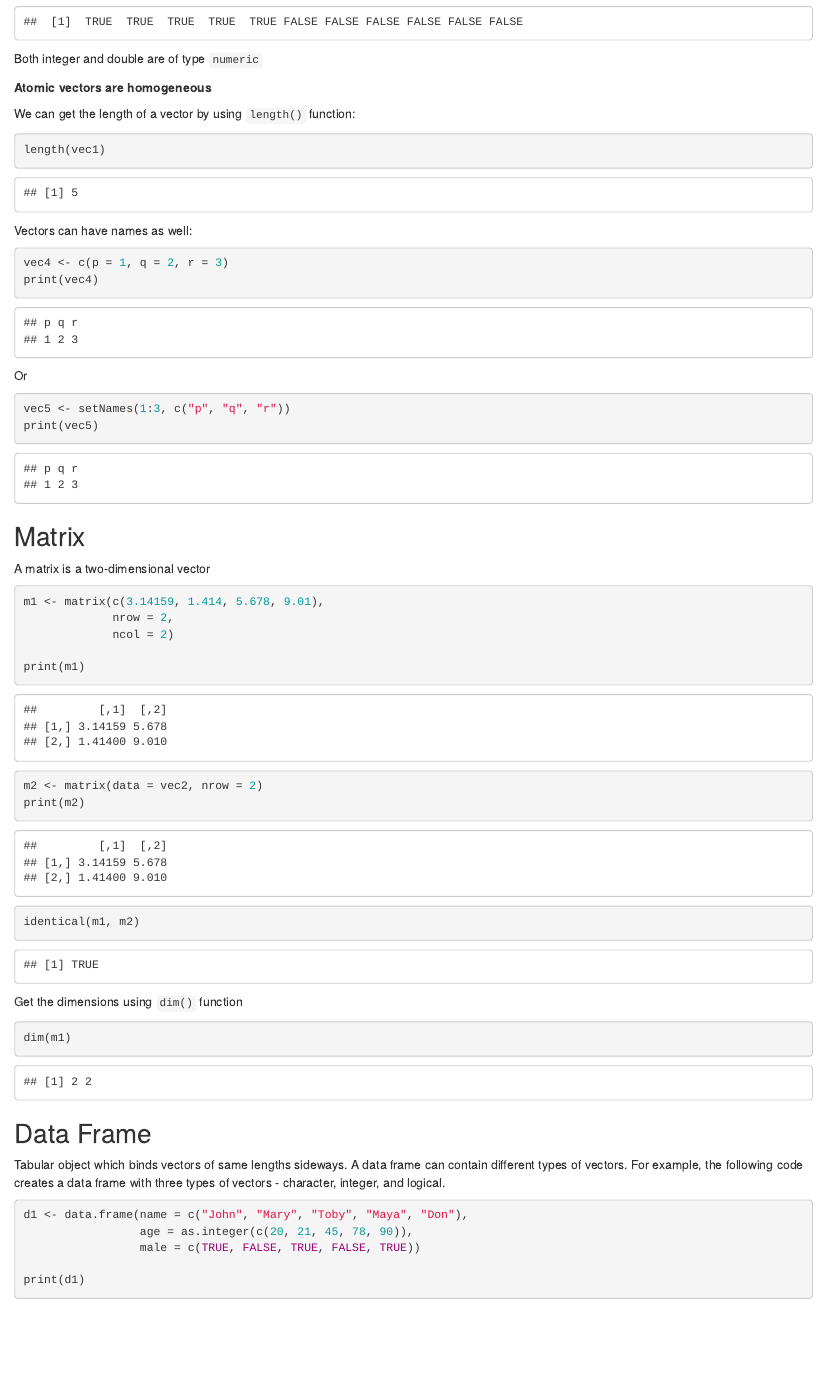
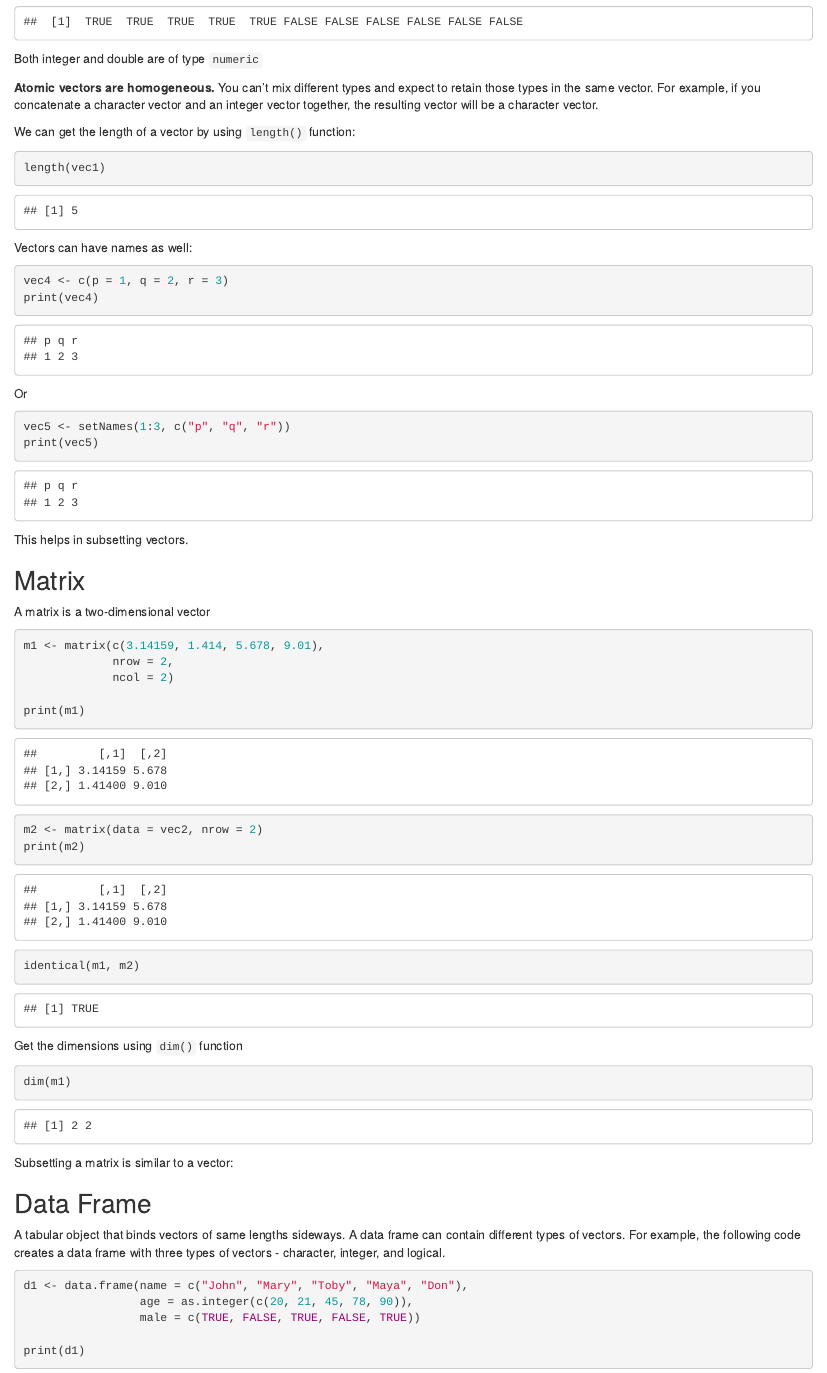
Before and after one commit to ashgreat/r-basics, an R Markdown document (Session 1 - R Objects.Rmd): the page in a window 1100 px wide, from 680 px down. Rendered offline with R 4.5, knitr and Pandoc, with nearby package versions.

Commit message:
edited session 1

````diff
--- a/Session 1 - R Objects.Rmd
+++ b/Session 1 - R Objects.Rmd
@@ -39,7 +39,8 @@ print(vec3)
 
 Both integer and double are of type `numeric`
 
-**Atomic vectors are homogeneous**
+**Atomic vectors are homogeneous.** You can't mix different types and expect to retain those types in the same vector. For example, if you concatenate a character vector and an integer vector together, the resulting vector will be a character vector.
+
 
 We can get the length of a vector by using `length()` function:
 
@@ -59,6 +60,12 @@ Or
 ```{r}
 vec5 <- setNames(1:3, c("p", "q", "r"))
 print(vec5)
+```
+
+This helps in subsetting vectors.
+
+```{r}
+
 ```
 
 
@@ -91,9 +98,16 @@ dim(m1)
 ```
 
 
+Subsetting a matrix is similar to a vector:
+
+```{r}
+
+```
+
+
 ## Data Frame
 
-Tabular object which binds vectors of same lengths sideways. A data frame can contain different types of vectors. For example, the following code creates a data frame with three types of vectors - character, integer, and logical.
+A tabular object that binds vectors of same lengths sideways. A data frame can contain different types of vectors. For example, the following code creates a data frame with three types of vectors - character, integer, and logical.
 
 ```{r}
 d1 <- data.frame(name = c("John", "Mary", "Toby", "Maya", "Don"),
````
Also changed, not shown: Session 1 - R Objects.Rmd (10 more changed lines).
